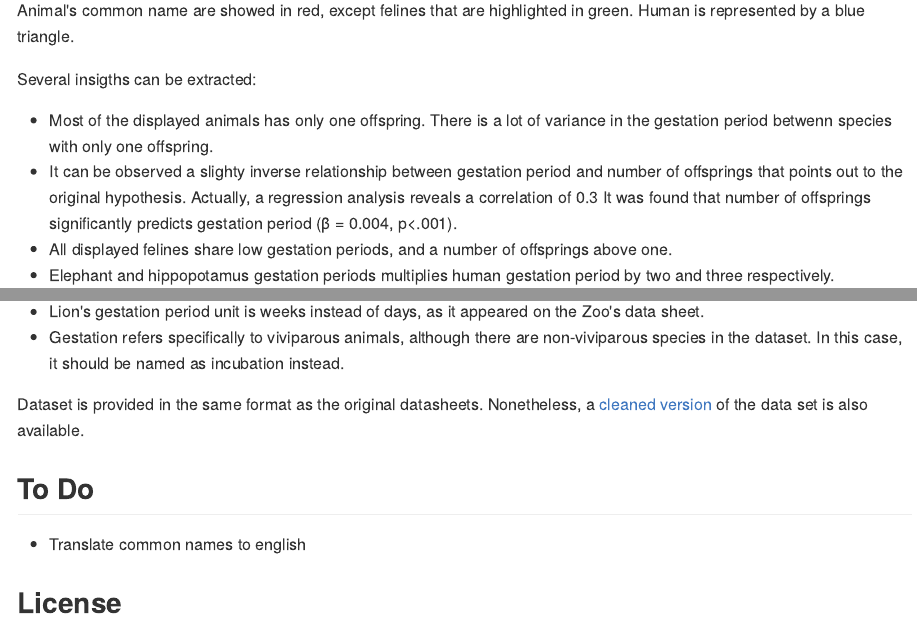
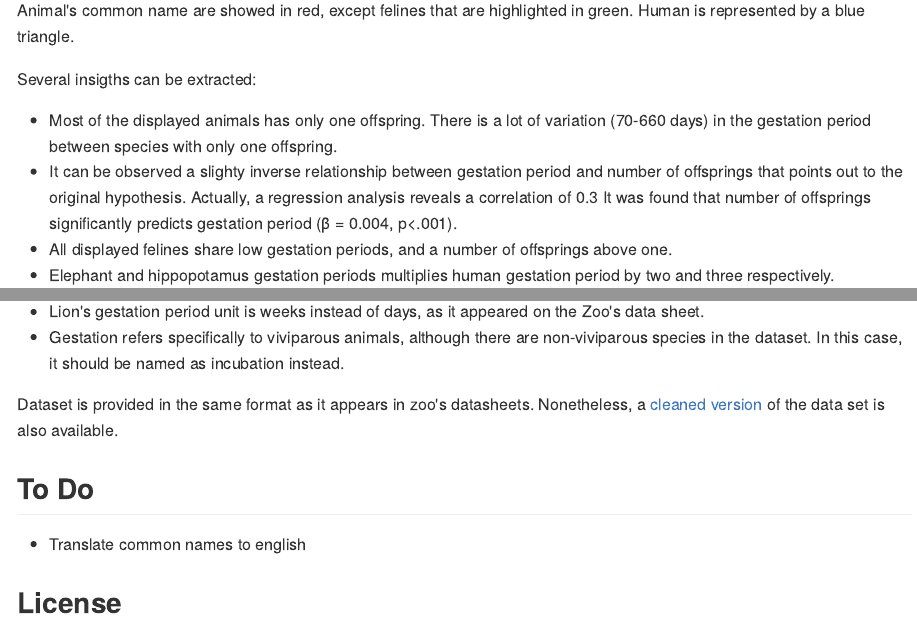
Before and after one commit to phaya/a-day-at-the-zoo, an R Markdown document (README.Rmd): the page in a window 1100 px wide, from 560 px down, and a second part further down, joined at a grey line. The pictures show the output file README.md that the author committed with the source, drawn offline in the style of GitHub.

```diff
--- a/README.Rmd
+++ b/README.Rmd
@@ -29,7 +29,7 @@
 
 Several insigths can be extracted:
 
-* Most of the displayed animals has only one offspring. There is a lot of variance in the gestation period betwenn species with only one offspring.
+* Most of the displayed animals has only one offspring. There is a lot of variation (70-660 days) in the gestation period between species with only one offspring.
 * It can be observed a slighty inverse relationship between gestation period and number of offsprings that points out to the original hypothesis. Actually, a regression analysis reveals a correlation of 0.3  It was found that number of offsprings significantly predicts gestation period (β = 0.004, p<.001).
 * All displayed felines share low gestation periods, and a number of offsprings above one.
 * Elephant and hippopotamus gestation periods multiplies human gestation period by two and three respectively.
@@ -49,7 +49,7 @@
 * Lion's gestation period unit is weeks instead of days, as it appeared on the Zoo's data sheet.
 * Gestation refers specifically to viviparous animals, although there are non-viviparous species in the dataset. In this case, it should be named as incubation instead.
 
-Dataset is provided in the same format as the original datasheets. Nonetheless, a [cleaned version](/blob/master/data/gestationoffsprings_clean.csv) of the data set is also available.
+Dataset is provided in the same format as it appears in zoo's datasheets. Nonetheless, a [cleaned version](/data/gestationoffsprings_clean.csv) of the data set is also available.
 
 ## To Do
 
```
Also changed, not shown: README.md, README.Rmd (2 more changed lines).
